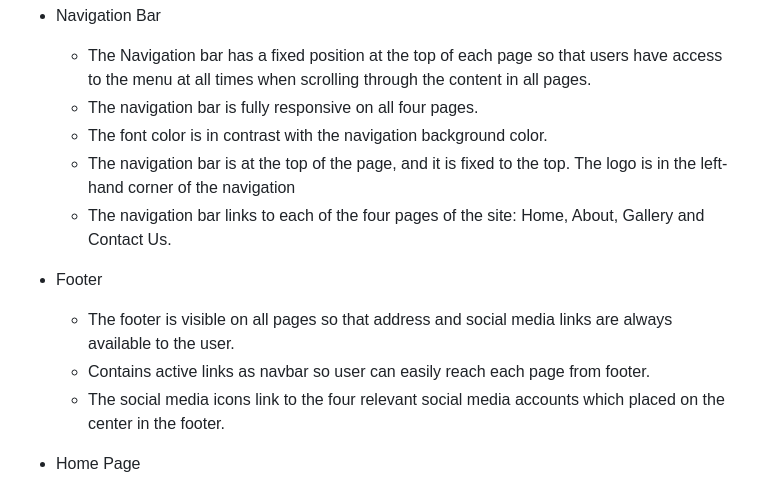
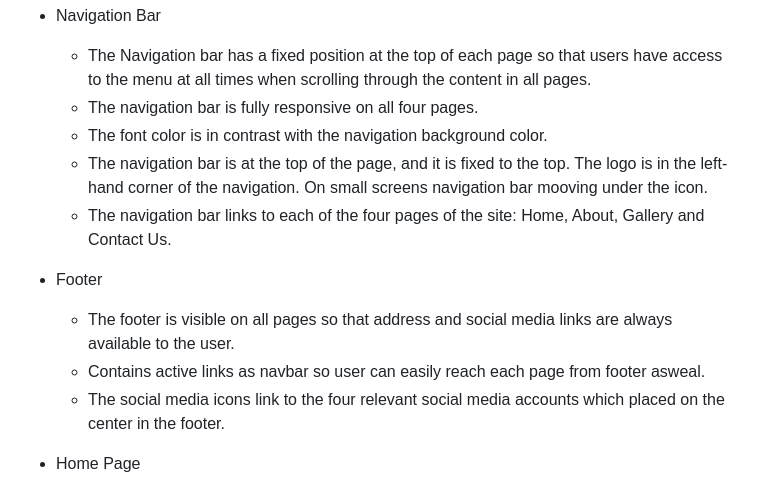
Before and after one commit to Angela-Sin/PP1-Iceland, a Markdown page: README.md, the part around the change. Drawn GitHub-style.

Commit message:
Update README.md
added more info for navigation and footer

```diff
--- a/README.md
+++ b/README.md
@@ -74,12 +74,12 @@ ___
       * The Navigation bar has a fixed position at the top of each page so that users have access to the menu at all times when scrolling through the content in all pages.
       * The navigation bar is fully responsive on all four pages.
       * The font color is in contrast with the navigation background color.
-      * The navigation bar is at the top of the page, and it is fixed to the top. The logo is in the left-hand corner of the navigation
+      * The navigation bar is at the top of the page, and it is fixed to the top. The logo is in the left-hand corner of the navigation. On small screens navigation bar mooving under the icon.
       * The navigation bar links to each of the four pages of the site: Home, About, Gallery and Contact Us.
 
    * Footer
       * The footer is visible on all pages so that address and social media links are always available to the user.
-      * Contains active links as navbar so user can easily reach each page from footer.
+      * Contains active links as navbar so user can easily reach each page from footer asweal.
       * The social media icons link to the four relevant social media accounts which placed on the center in the footer.
 
 
```
